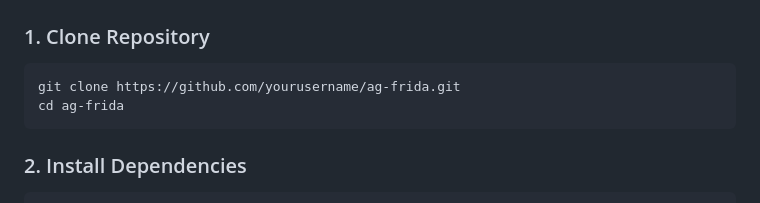
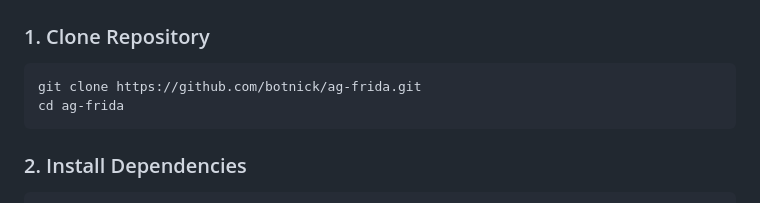
Before and after one commit to botnick/ag-frida, a Markdown page: README.md, the part around the change. Rendered like a GitHub page.

````diff
--- a/README.md
+++ b/README.md
@@ -55,7 +55,7 @@
 
 ### 1. Clone Repository
 ```bash
-git clone https://github.com/yourusername/ag-frida.git
+git clone https://github.com/botnick/ag-frida.git
 cd ag-frida
 ```
 
````
